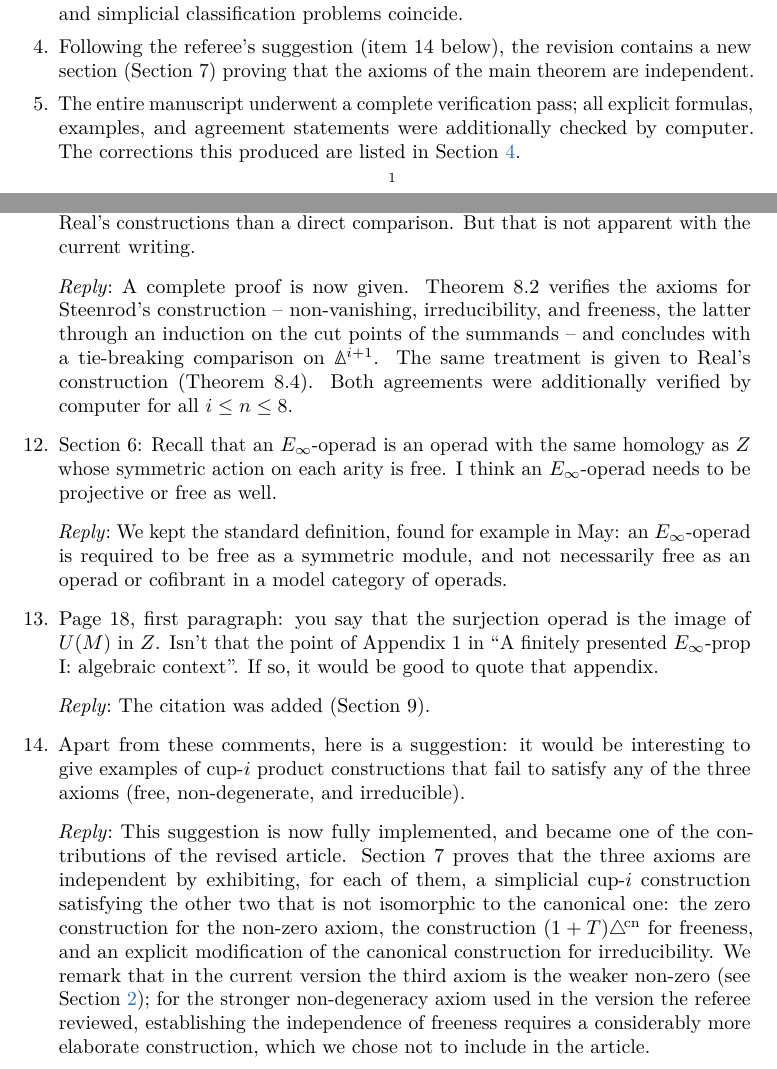
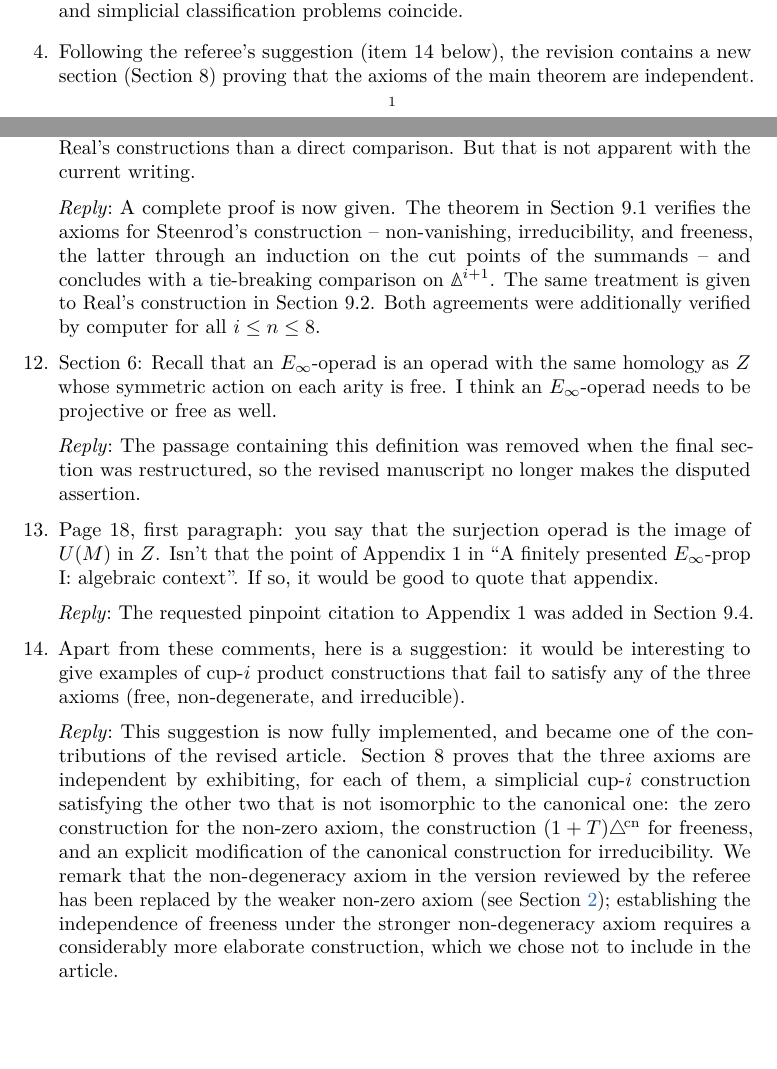
Before and after one commit to ammedmar/axiomatic, a LaTeX paper (ref/referee.tex, which reads aux/usualcmds.tex): two parts of pages 1 and 3 of 4, joined at a grey line, cut so that both start at the same text, the shorter picture padded with empty space. Compiled offline with pdfLaTeX.

Commit message:
Minor Improvements

```diff
--- a/aux/usualcmds.tex
+++ b/aux/usualcmds.tex
@@ -118,7 +118,8 @@
 \newcommand{\xla}[1]{\xleftarrow{#1}}
 \newcommand{\xra}[1]{\xrightarrow{#1}}
 \newcommand{\defeq}{\coloneqq}
-\newcommand{\defn}[1]{{\color{ForestGreen}\emph{#1}}}
+\colorlet{DefinitionGreen}{ForestGreen!100!black}
+\newcommand{\defn}[1]{{\color{DefinitionGreen}\emph{#1}}}
 
 % comments
 \newcommand{\anibal}[1]{\todo[Anibal\!]{#1}}
--- a/ref/referee.tex
+++ b/ref/referee.tex
@@ -11,7 +11,7 @@
 \setlist{label=\arabic{enumi}.,itemsep=\medskipamount, left=0pt}
 
 %%%%%%%%%%%%%%%%%%%%%%
-\title[Referee reply]{REFEREE REPLY \\ An axiomatic characterization of Steenrod cup-$i$ products}
+\title[Referee reply]{REFEREE REPLY \\ An axiomatic characterization of Steenrod's cup-$i$ products}
 
 \newcommand{\ar}{\medskip\noindent\textit{Reply}:\ }
 \renewcommand{\thesection}{\arabic{section}}
@@ -44,10 +44,7 @@
 
-		\item The revision contains a new theorem (Theorem~4.4): every irreducible semi-simplicial \mbox{cup-$i$} construction is automatically simplicial, so the semi-simplicial and simplicial classification problems coincide.
+		\item The revision contains a new theorem (Theorem~5.8): every irreducible semi-simplicial \mbox{cup-$i$} construction is automatically simplicial, so the semi-simplicial and simplicial classification problems coincide.
 
-		\item Following the referee's suggestion (item~14 below), the revision contains a new section (Section~7) proving that the axioms of the main theorem are independent.
-
-		\item The entire manuscript underwent a complete verification pass; all explicit formulas, examples, and agreement statements were additionally checked by computer.
-		The corrections this produced are listed in \cref{s:additional}.
+		\item Following the referee's suggestion (item~14 below), the revision contains a new section (Section~8) proving that the axioms of the main theorem are independent.
 	\end{enumerate}
 
 	\section{Reviewer's individual items}
@@ -55,7 +52,7 @@
 	\begin{enumerate}
 		\item Definition 4: the operation \(\cup_i\) is defined on cochains, but in the definition it is applied to chains.
 
-		\ar The required identification is now stated before the axioms and the definition: ``Below we identify simplices with their associated chain and cochain basis elements'' (Section~2.2), and the definition of the canonical construction (Section~2.4) relies on it.
+		\ar The required identification is now stated immediately before it is used in the axioms: ``Below we identify simplices with their associated chain and cochain basis elements'' (Section~2.2).
 
 		\item Section 3.1, first paragraph: that is natural \(\rightarrow\) that are natural.
 
@@ -98,24 +95,24 @@
 		\item Theorem 28 is not a side theorem of the paper: it is mentioned in the abstract. Therefore, it deserves a proper proof: part of the justification of the main theorem of the article is that it allows a simpler proof of the equivalence of Steenrod's and Real's constructions than a direct comparison. But that is not apparent with the current writing.
 
 		\ar A complete proof is now given.
-		Theorem~8.2 verifies the axioms for Steenrod's construction -- non-vanishing, irreducibility, and freeness, the latter through an induction on the cut points of the summands -- and concludes with a tie-breaking comparison on $\simplex^{i+1}$.
-		The same treatment is given to Real's construction (Theorem~8.4).
+		The theorem in Section~9.1 verifies the axioms for Steenrod's construction -- non-vanishing, irreducibility, and freeness, the latter through an induction on the cut points of the summands -- and concludes with a tie-breaking comparison on $\simplex^{i+1}$.
+		The same treatment is given to Real's construction in Section~9.2.
 		Both agreements were additionally verified by computer for all $i \leq n \leq 8$.
 
 		\item Section 6: Recall that an \(E_\infty\)-operad is an operad with the same homology as \(Z\) whose symmetric action on each arity is free. I think an \(E_\infty\)-operad needs to be projective or free as well.
 
-		\ar We kept the standard definition, found for example in May: an $E_\infty$-operad is required to be free as a symmetric module, and not necessarily free as an operad or cofibrant in a model category of operads.
+		\ar The passage containing this definition was removed when the final section was restructured, so the revised manuscript no longer makes the disputed assertion.
 
 		\item Page 18, first paragraph: you say that the surjection operad is the image of \(U(M)\) in \(Z\).
 		Isn't that the point of Appendix 1 in ``A finitely presented \(E_\infty\)-prop I: algebraic context''. If so, it would be good to quote that appendix.
 
-		\ar The citation was added (Section~9).
+		\ar The requested pinpoint citation to Appendix~1 was added in Section~9.4.
 
 		\item Apart from these comments, here is a suggestion: it would be interesting to give examples of cup-\(i\) product constructions that fail to satisfy any of the three axioms (free, non-degenerate, and irreducible).
 
 		\ar This suggestion is now fully implemented, and became one of the contributions of the revised article.
-		Section~7 proves that the three axioms are independent by exhibiting, for each of them, a simplicial \mbox{cup-$i$} construction satisfying the other two that is not isomorphic to the canonical one: the zero construction for the non-zero axiom, the construction $(1+T)\canonical$ for freeness, and an explicit modification of the canonical construction for irreducibility.
-		We remark that in the current version the third axiom is the weaker non-zero (see \cref{s:overview}); for the stronger non-degeneracy axiom used in the version the referee reviewed, establishing the independence of freeness requires a considerably more elaborate construction, which we chose not to include in the article.
+		Section~8 proves that the three axioms are independent by exhibiting, for each of them, a simplicial \mbox{cup-$i$} construction satisfying the other two that is not isomorphic to the canonical one: the zero construction for the non-zero axiom, the construction $(1+T)\canonical$ for freeness, and an explicit modification of the canonical construction for irreducibility.
+		We remark that the non-degeneracy axiom in the version reviewed by the referee has been replaced by the weaker non-zero axiom (see \cref{s:overview}); establishing the independence of freeness under the stronger non-degeneracy axiom requires a considerably more elaborate construction, which we chose not to include in the article.
 	\end{enumerate}
 
 	\section{Additional corrections}\label{s:additional}
```
Also changed, not shown: axiomatic.tex (+1 -0 lines), sec/introduction.tex (+1 -1 lines), sec/operads.tex (+3 -3 lines), sec/statement.tex (+1 -1 lines), ref/referee.tex (22 more changed lines).
